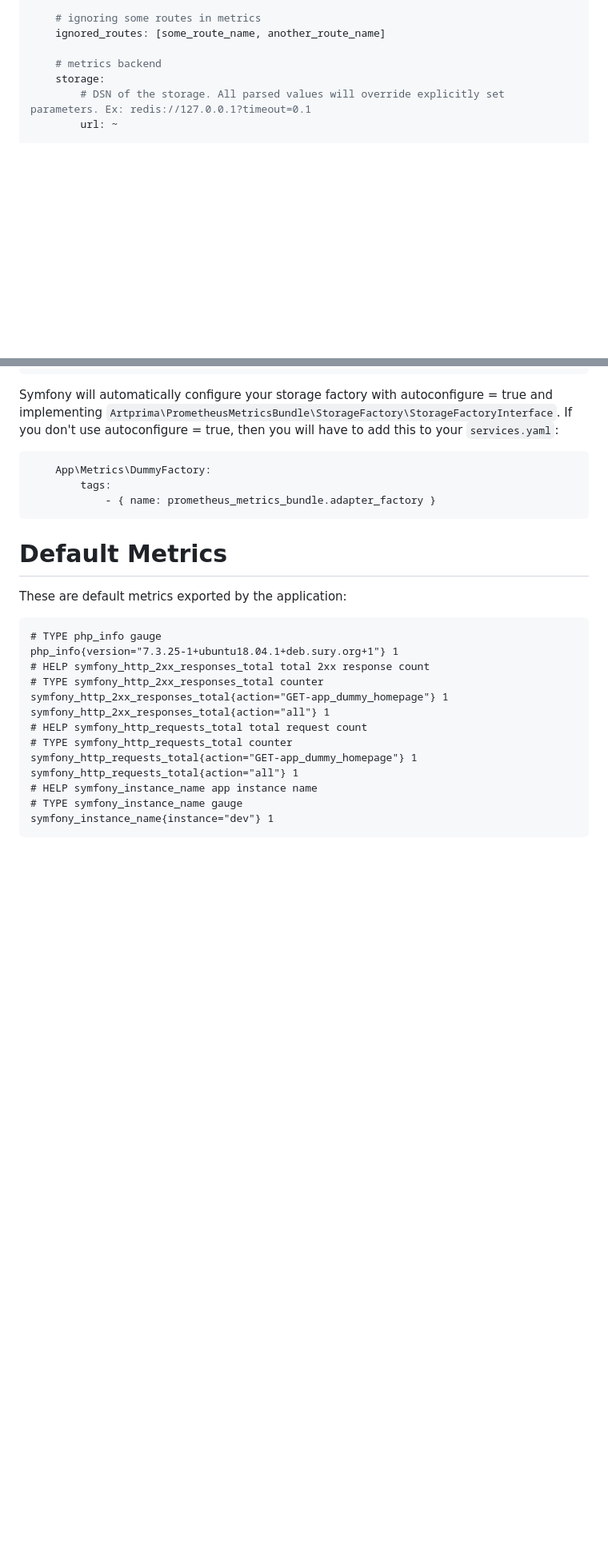
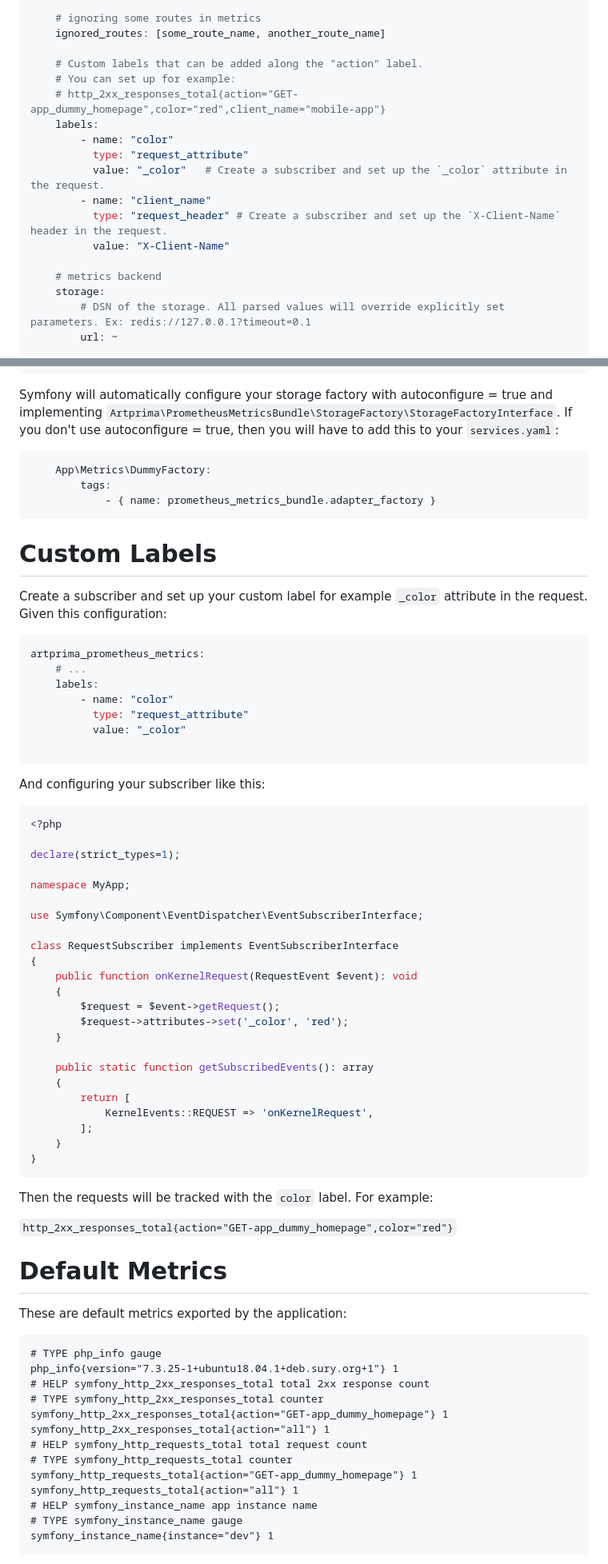
Before and after one commit to artprima/prometheus-metrics-bundle, a Markdown page: README.md, 2 parts joined by grey strips. Shown: that part at 80% size. GitHub-like rendering; blank space fills up the shorter version.

````diff
--- a/README.md
+++ b/README.md
@@ -76,6 +76,17 @@ artprima_prometheus_metrics:
     # ignoring some routes in metrics
     ignored_routes: [some_route_name, another_route_name]
 
+    # Custom labels that can be added along the "action" label.
+    # You can set up for example:
+    # http_2xx_responses_total{action="GET-app_dummy_homepage",color="red",client_name="mobile-app"}
+    labels:
+        - name: "color"
+          type: "request_attribute"
+          value: "_color"   # Create a subscriber and set up the `_color` attribute in the request.
+        - name: "client_name"
+          type: "request_header" # Create a subscriber and set up the `X-Client-Name` header in the request.
+          value: "X-Client-Name"
+
     # metrics backend
     storage:
         # DSN of the storage. All parsed values will override explicitly set parameters. Ex: redis://127.0.0.1?timeout=0.1
@@ -312,6 +323,56 @@ If you don't use autoconfigure = true, then you will have to add this to your `s
             - { name: prometheus_metrics_bundle.adapter_factory }
 ```
 
+Custom Labels
+========================
+
+Create a subscriber and set up your custom label for example `_color` attribute in the request.
+Given this configuration:
+
+```yaml
+artprima_prometheus_metrics:
+    # ...
+    labels:
+        - name: "color"
+          type: "request_attribute"
+          value: "_color"
+
+```
+
+And configuring your subscriber like this:
+
+```php
+<?php
+
+declare(strict_types=1);
+
+namespace MyApp;
+
+use Symfony\Component\EventDispatcher\EventSubscriberInterface;
+
+class RequestSubscriber implements EventSubscriberInterface
+{
+    public function onKernelRequest(RequestEvent $event): void
+    {
+        $request = $event->getRequest();
+        $request->attributes->set('_color', 'red');
+    }
+
+    public static function getSubscribedEvents(): array
+    {
+        return [
+            KernelEvents::REQUEST => 'onKernelRequest',
+        ];
+    }
+}
+```
+
+Then the requests will be tracked with the `color` label.
+For example:
+
+`http_2xx_responses_total{action="GET-app_dummy_homepage",color="red"}`
+
+
 Default Metrics
 ===============
 
````
Also changed, not shown: other parts of README.md (+1 -1 lines).
